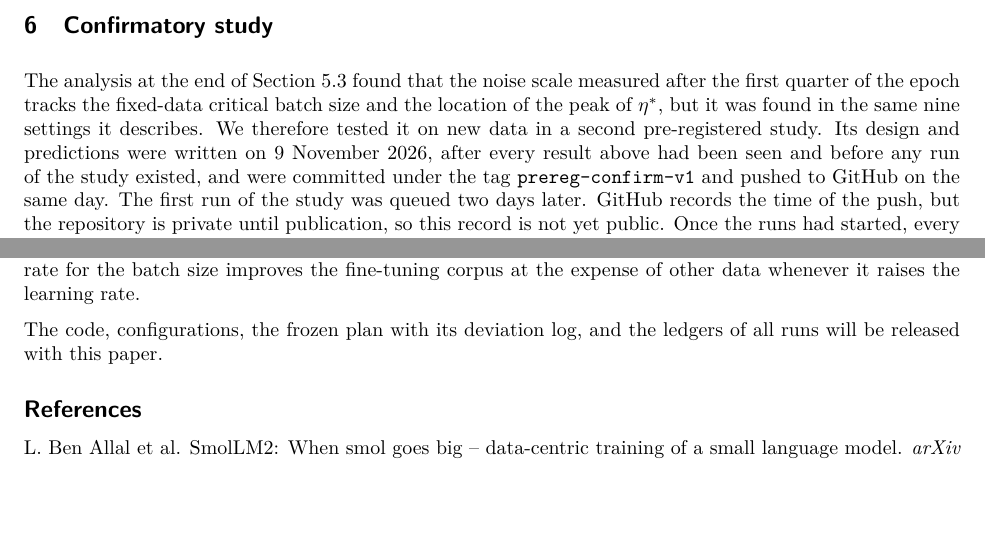
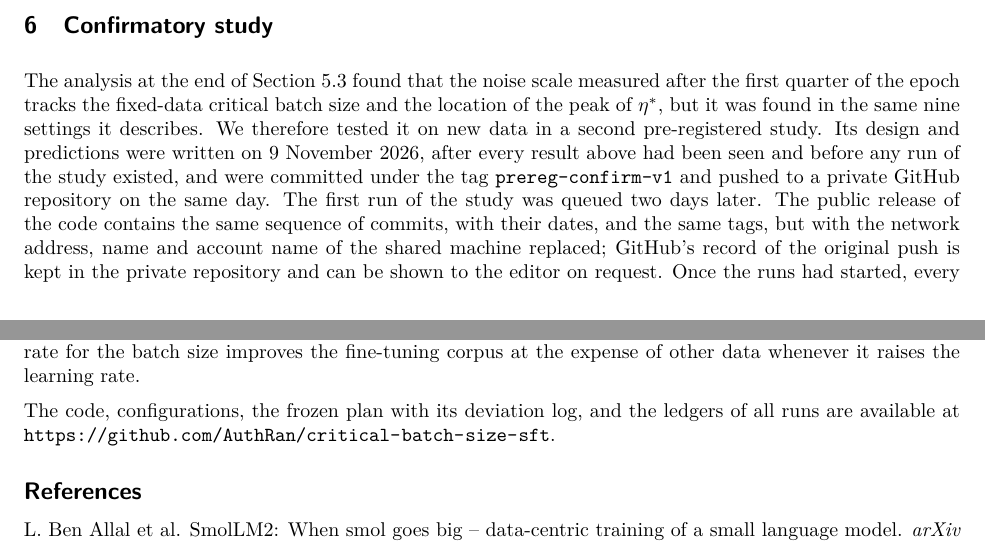
Before and after one commit to AuthRan/critical-batch-size-sft, a LaTeX paper (paper/main.tex): two parts of pages 13 and 19 of 23, joined at a grey line, cut so that both start at the same text, the shorter picture padded with empty space. Compiled offline with pdfLaTeX.

Commit message:
paper, README: point to the public code release
The public repo (critical-batch-size-sft) carries the same history with
the shared machine's address, name, host key and account replaced, so
the paper now says GitHub's push record stays in the private repo and
can be shown to the editor. Conclusion gives the URL in the preprint and
points to the supplementary material in the anonymous build.

Co-Authored-By: Claude Opus 5.5 <noreply@anthropic.com>

```diff
--- a/paper/main.tex
+++ b/paper/main.tex
@@ -306,7 +306,7 @@ H6 & lowering $\eta$ helps the other corpora (40 of 40); raising it hurts them (
 
 \section{Confirmatory study}\label{sec:confirm}
 
-The analysis at the end of Section~\ref{sec:noise-results} found that the noise scale measured after the first quarter of the epoch tracks the fixed-data critical batch size and the location of the peak of $\eta^*$, but it was found in the same nine settings it describes. We therefore tested it on new data in a second pre-registered study. Its design and predictions were written on 9 November 2026, after every result above had been seen and before any run of the study existed, and were committed under the tag \texttt{prereg-confirm-v1} and pushed to GitHub on the same day. The first run of the study was queued two days later. GitHub records the time of the push, but the repository is private until publication, so this record is not yet public. Once the runs had started, every configuration was written and queued by the same scripts as in the main study, and nothing was decided by hand. There were no departures from the plan.
+The analysis at the end of Section~\ref{sec:noise-results} found that the noise scale measured after the first quarter of the epoch tracks the fixed-data critical batch size and the location of the peak of $\eta^*$, but it was found in the same nine settings it describes. We therefore tested it on new data in a second pre-registered study. Its design and predictions were written on 9 November 2026, after every result above had been seen and before any run of the study existed, and were committed under the tag \texttt{prereg-confirm-v1} and pushed to a private GitHub repository on the same day. The first run of the study was queued two days later. The public release of the code contains the same sequence of commits, with their dates, and the same tags, but with the network address, name and account name of the shared machine replaced; GitHub's record of the original push is kept in the private repository and can be shown to the editor on request. Once the runs had started, every configuration was written and queued by the same scripts as in the main study, and nothing was decided by hand. There were no departures from the plan.
 
 \subsection{Design and predictions}
 
@@ -424,7 +424,11 @@ Section~\ref{sec:prereg} and Appendix~\ref{app:deviations} list the revisions ma
 
 In full-parameter SFT of three small models on three public corpora, the optimal learning rate follows the square-root rule up to about 4,096 supervised tokens per step and then grows more slowly or falls, and the held-out loss is flat to within 0.005 nats up to a critical batch size of 2,048 to 16,384 tokens, or more, depending mostly on the corpus. The critical batch size grows during training, as in pretraining. The gradient noise scale is small only at the very start of fine-tuning, so a noise scale averaged over the run is a weak guide to the critical batch size, while the noise scale later in the run tracks both the critical batch size and the peak of the optimal learning rate. This pattern was found after the fact. In a separate pre-registered test on three new corpora and with repeated noise runs, a third of the late noise scale was within a factor of 2 of the critical batch size in all three new settings and in 8 of the 9 original ones, and the late noise scale located the one new peak of the optimal learning rate within the predicted factor of 2. Neither $\beta_2$ scaling nor gradient clipping explains the batch-size dependence of the optimal learning rate. Retuning the learning rate for the batch size improves the fine-tuning corpus at the expense of other data whenever it raises the learning rate.
 
-The code, configurations, the frozen plan with its deviation log, and the ledgers of all runs will be released with this paper.
+\ifdefined\anonsubmission
+The code, configurations, the frozen plan with its deviation log, and the ledgers of all runs are included in the supplementary material and will be released publicly.
+\else
+The code, configurations, the frozen plan with its deviation log, and the ledgers of all runs are available at \url{https://github.com/AuthRan/critical-batch-size-sft}.
+\fi
 
 \bibliographystyle{tmlr}
 \bibliography{references}
```
Also changed, not shown: README.md.
